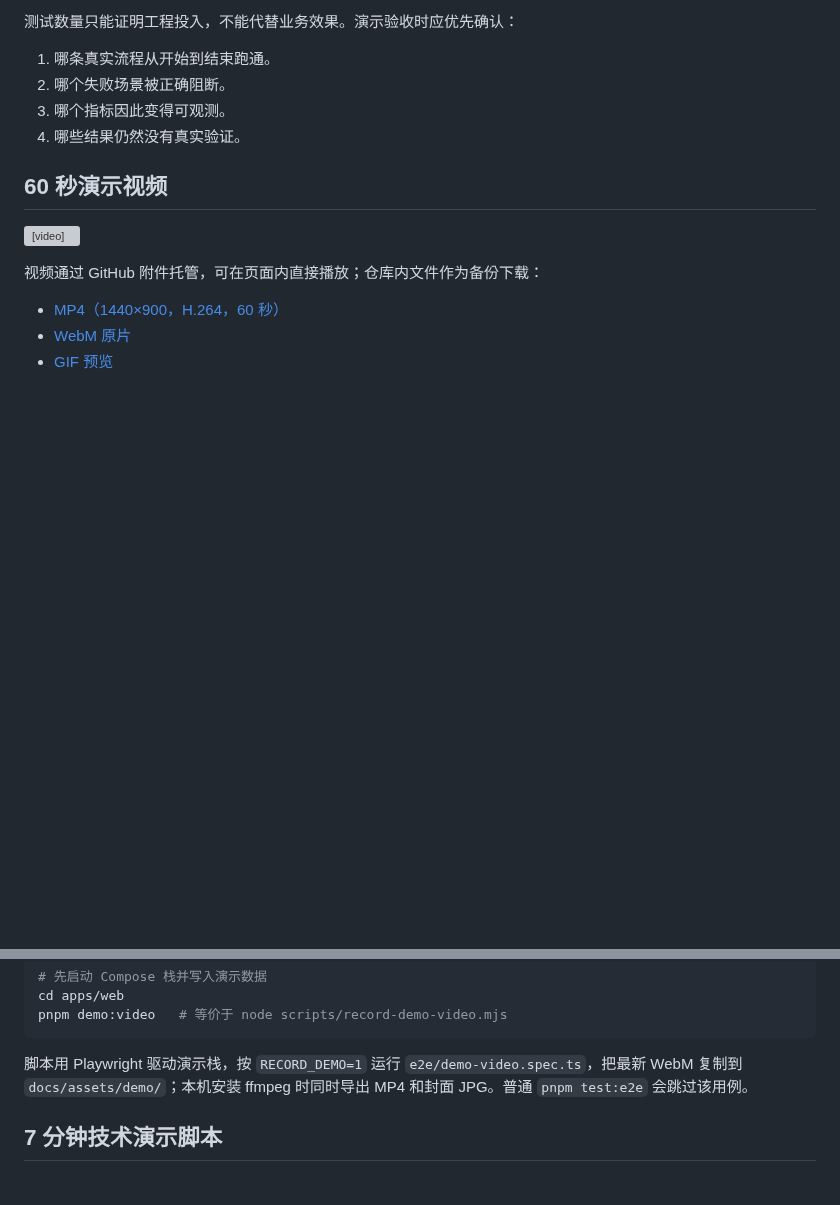
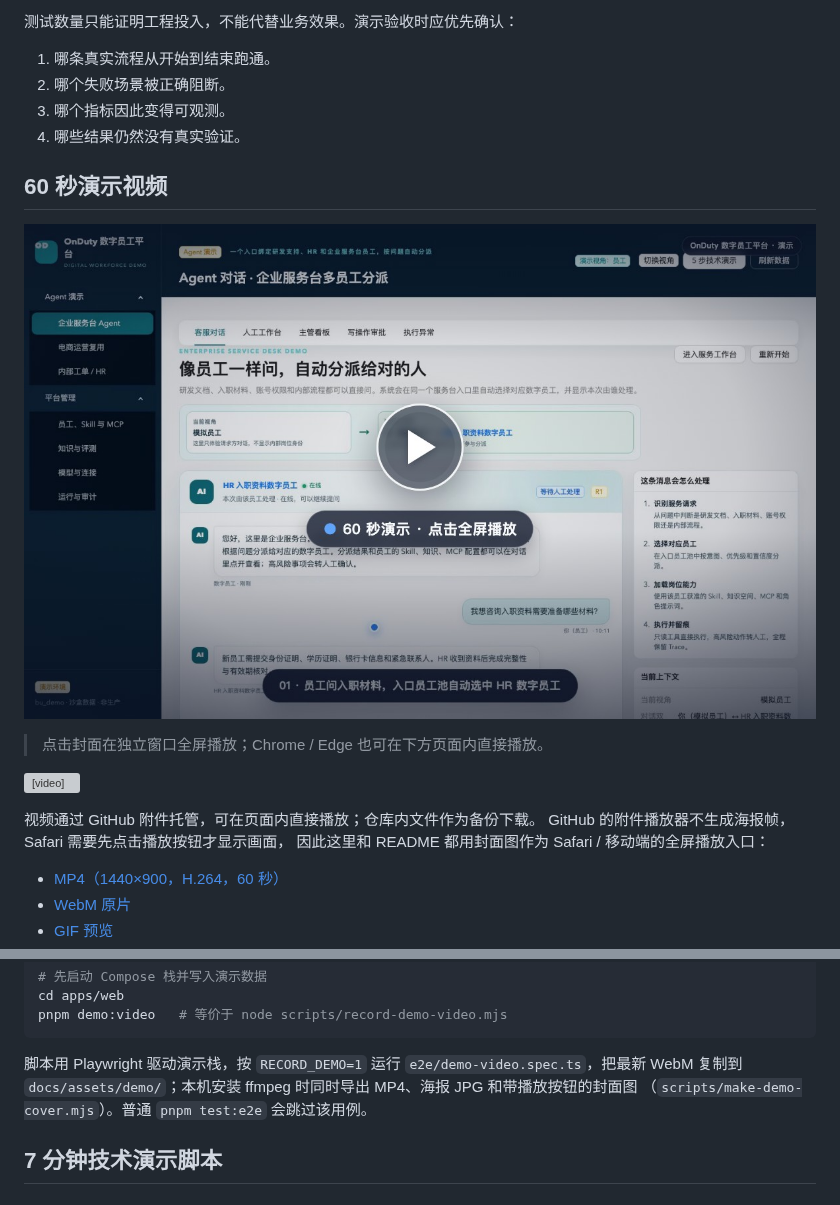
Before and after one commit to github0117/onduty-platform, a Markdown page: docs/demo-guide.md, 2 parts joined by grey strips. Drawn GitHub-style; pictures changed too: docs/assets/demo/on-duty-routing-demo-cover.jpg (added); blank space fills up the shorter version; grey boxes are pictures that could not be loaded.

Commit message:
docs: add clickable cover for the README demo video

```diff
--- a/docs/demo-guide.md
+++ b/docs/demo-guide.md
@@ -227,9 +227,15 @@ beta 复用 alpha 的 `Idempotency-Key` 还会在 409 响应里拿到 alpha 的
 
 ## 60 秒演示视频
 
+[![OnDuty 数字员工平台 60 秒演示（点击全屏播放）](assets/demo/on-duty-routing-demo-cover.jpg)](https://github.com/user-attachments/assets/847fb7a9%2Dc1d5%2D41ea%2Dbe42%2D0e554dfb8173)
+
+> 点击封面在独立窗口全屏播放；Chrome / Edge 也可在下方页面内直接播放。
+
 <video src="https://github.com/user-attachments/assets/847fb7a9-c1d5-41ea-be42-0e554dfb8173" controls width="100%"></video>
 
-视频通过 GitHub 附件托管，可在页面内直接播放；仓库内文件作为备份下载：
+视频通过 GitHub 附件托管，可在页面内直接播放；仓库内文件作为备份下载。
+GitHub 的附件播放器不生成海报帧，Safari 需要先点击播放按钮才显示画面，
+因此这里和 README 都用封面图作为 Safari / 移动端的全屏播放入口：
 
 - [MP4（1440×900，H.264，60 秒）](assets/demo/on-duty-routing-demo.mp4)
 - [WebM 原片](assets/demo/on-duty-routing-demo.webm)
@@ -253,7 +260,8 @@ pnpm demo:video   # 等价于 node scripts/record-demo-video.mjs
 
 脚本用 Playwright 驱动演示栈，按 `RECORD_DEMO=1` 运行
 `e2e/demo-video.spec.ts`，把最新 WebM 复制到 `docs/assets/demo/`；本机安装
-ffmpeg 时同时导出 MP4 和封面 JPG。普通 `pnpm test:e2e` 会跳过该用例。
+ffmpeg 时同时导出 MP4、海报 JPG 和带播放按钮的封面图
+（`scripts/make-demo-cover.mjs`）。普通 `pnpm test:e2e` 会跳过该用例。
 
 ## 7 分钟技术演示脚本
 
```
Also changed, not shown: other parts of docs/demo-guide.md (+2 -1 lines), README.md (+8 -1 lines), 2 other files.
